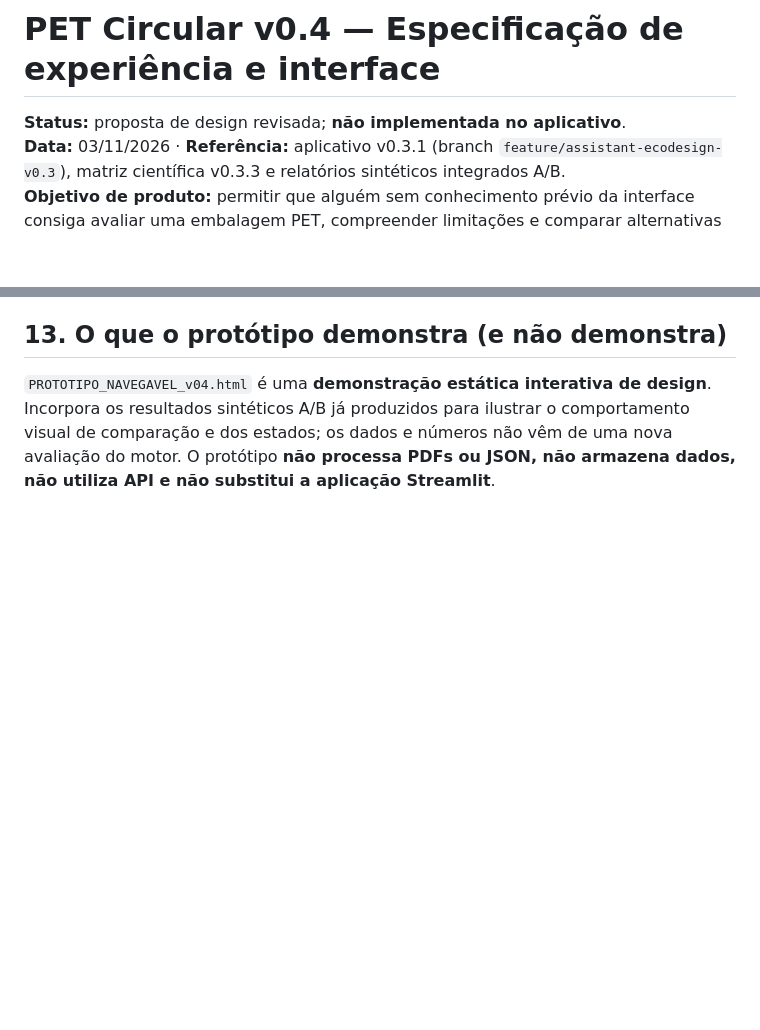
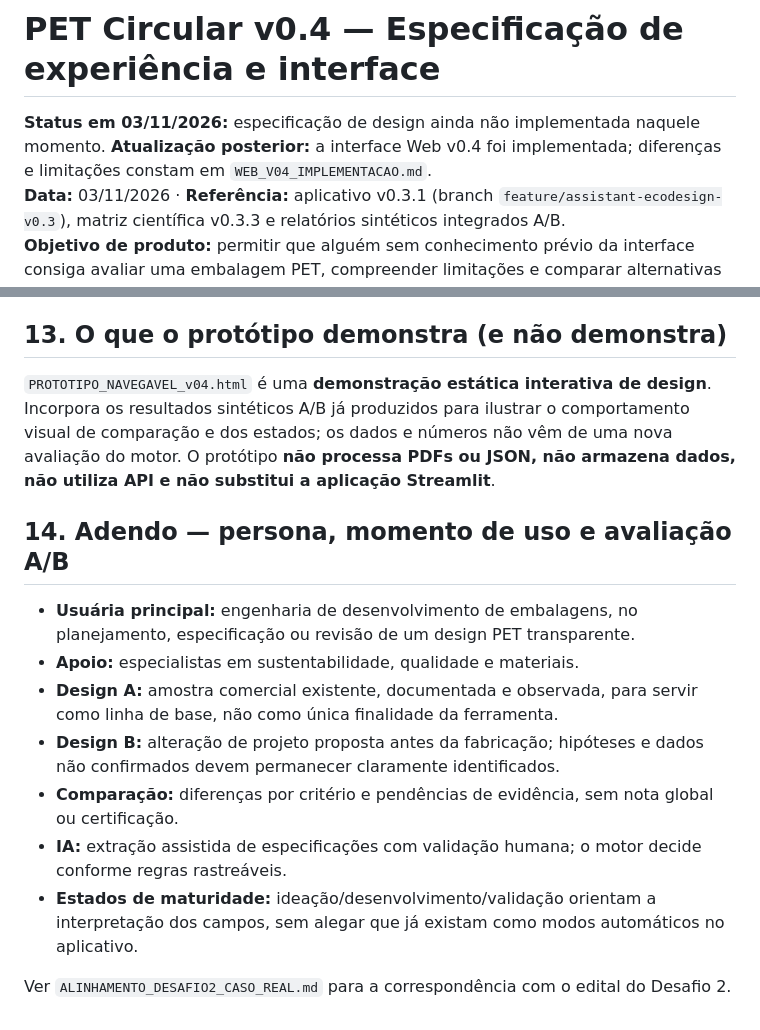
Before and after one commit to carolinadilkin/PET-Circular, a Markdown page: docs/UX_V04_ESPECIFICACAO_APROVADA.md, 2 parts joined by grey strips. Rendered like a GitHub page; blank space fills up the shorter version.

Commit message:
docs: alinhar docs/UX_V04_ESPECIFICACAO_APROVADA.md ao Desafio 2 e à avaliação preventiva A/B

```diff
--- a/docs/UX_V04_ESPECIFICACAO_APROVADA.md
+++ b/docs/UX_V04_ESPECIFICACAO_APROVADA.md
@@ -1,6 +1,6 @@
 # PET Circular v0.4 — Especificação de experiência e interface
 
-**Status:** proposta de design revisada; **não implementada no aplicativo**.
+**Status em 03/11/2026:** especificação de design ainda não implementada naquele momento. **Atualização posterior:** a interface Web v0.4 foi implementada; diferenças e limitações constam em `WEB_V04_IMPLEMENTACAO.md`.
 **Data:** 03/11/2026 · **Referência:** aplicativo v0.3.1 (branch `feature/assistant-ecodesign-v0.3`), matriz científica v0.3.3 e relatórios sintéticos integrados A/B.
 **Objetivo de produto:** permitir que alguém sem conhecimento prévio da interface consiga avaliar uma embalagem PET, compreender limitações e comparar alternativas de ecodesign sem depender de um roteiro externo.
 
@@ -169,3 +169,15 @@ Não somar status como um índice global de reciclabilidade. Destacar se `matrix
 ## 13. O que o protótipo demonstra (e não demonstra)
 
 `PROTOTIPO_NAVEGAVEL_v04.html` é uma **demonstração estática interativa de design**. Incorpora os resultados sintéticos A/B já produzidos para ilustrar o comportamento visual de comparação e dos estados; os dados e números não vêm de uma nova avaliação do motor. O protótipo **não processa PDFs ou JSON, não armazena dados, não utiliza API e não substitui a aplicação Streamlit**.
+
+## 14. Adendo — persona, momento de uso e avaliação A/B
+
+- **Usuária principal:** engenharia de desenvolvimento de embalagens, no planejamento, especificação ou revisão de um design PET transparente.
+- **Apoio:** especialistas em sustentabilidade, qualidade e materiais.
+- **Design A:** amostra comercial existente, documentada e observada, para servir como linha de base, não como única finalidade da ferramenta.
+- **Design B:** alteração de projeto proposta antes da fabricação; hipóteses e dados não confirmados devem permanecer claramente identificados.
+- **Comparação:** diferenças por critério e pendências de evidência, sem nota global ou certificação.
+- **IA:** extração assistida de especificações com validação humana; o motor decide conforme regras rastreáveis.
+- **Estados de maturidade:** ideação/desenvolvimento/validação orientam a interpretação dos campos, sem alegar que já existam como modos automáticos no aplicativo.
+
+Ver `ALINHAMENTO_DESAFIO2_CASO_REAL.md` para a correspondência com o edital do Desafio 2.
```
